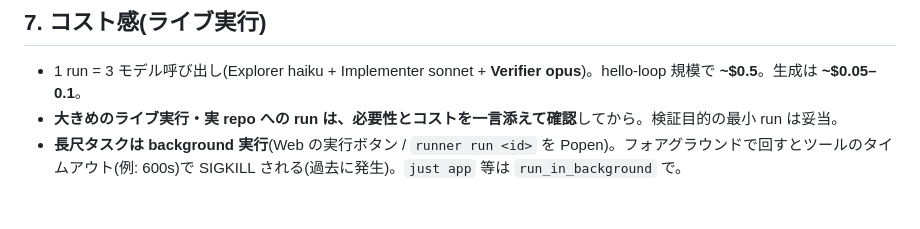
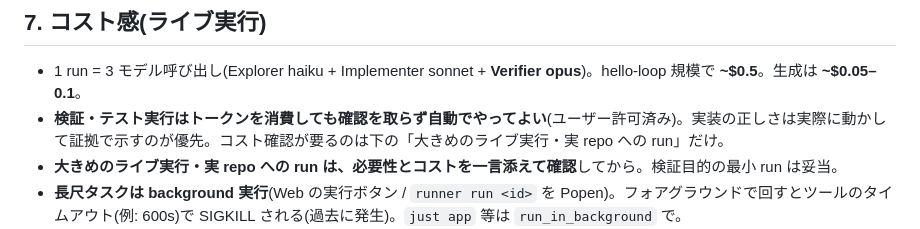
Before and after one commit to void2610/loop, a Markdown page: CLAUDE.md, the part around the change. GitHub-like rendering; blank space fills up the shorter version.

Commit message:
docs: 検証・テスト実行は確認不要で自動実行してよい旨を追記
Co-Authored-By: Claude Opus 4.8 (1M context) <noreply@anthropic.com>

```diff
--- a/CLAUDE.md
+++ b/CLAUDE.md
@@ -128,6 +128,7 @@ just web-build    # フロント本番ビルド(standalone に static 同梱)
 ## 7. コスト感(ライブ実行)
 
 - 1 run = 3 モデル呼び出し(Explorer haiku + Implementer sonnet + **Verifier opus**)。hello-loop 規模で **~$0.5**。生成は **~$0.05–0.1**。
+- **検証・テスト実行はトークンを消費しても確認を取らず自動でやってよい**(ユーザー許可済み)。実装の正しさは実際に動かして証拠で示すのが優先。コスト確認が要るのは下の「大きめのライブ実行・実 repo への run」だけ。
 - **大きめのライブ実行・実 repo への run は、必要性とコストを一言添えて確認**してから。検証目的の最小 run は妥当。
 - **長尺タスクは background 実行**(Web の実行ボタン / `runner run <id>` を Popen)。フォアグラウンドで回すとツールのタイムアウト(例: 600s)で SIGKILL される(過去に発生)。`just app` 等は `run_in_background` で。
 - run が SIGKILL されても設計上はデータ損失ゼロ・バックアップ健在・決定論ゲートで安全側に倒れる(organize-downloads の中断時に確認済み)。
```
